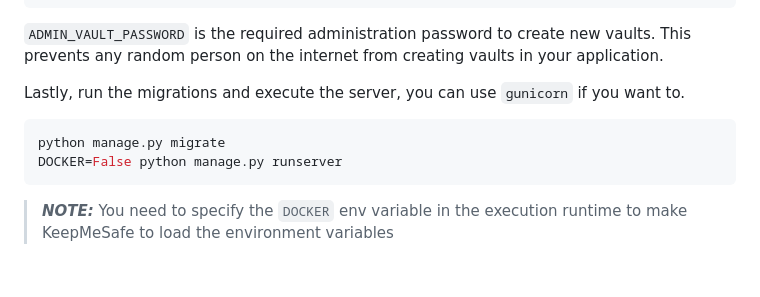
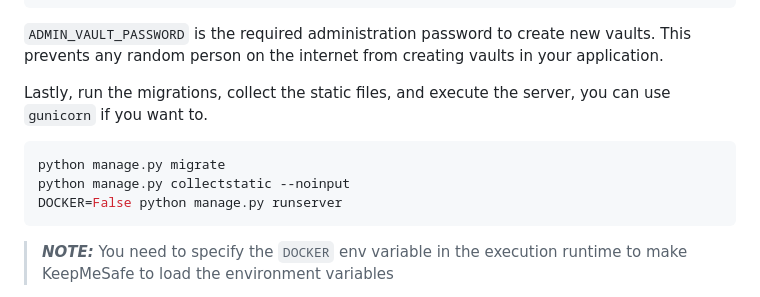
Before and after one commit to pointedsec/KeepMeSafe, a Markdown page: README.md, the part around the change. Rendered like a GitHub page; blank space fills up the shorter version.

````diff
--- a/README.md
+++ b/README.md
@@ -80,9 +80,10 @@ ADMIN_VAULT_PASSWORD=admin
 ```
 `ADMIN_VAULT_PASSWORD` is the required administration password to create new vaults. This prevents any random person on the internet from creating vaults in your application.
 
-Lastly, run the migrations and execute the server, you can use `gunicorn` if you want to.
+Lastly, run the migrations, collect the static files, and execute the server, you can use `gunicorn` if you want to.
 ```bash
 python manage.py migrate
+python manage.py collectstatic --noinput
 DOCKER=False python manage.py runserver
 ```
 
````
